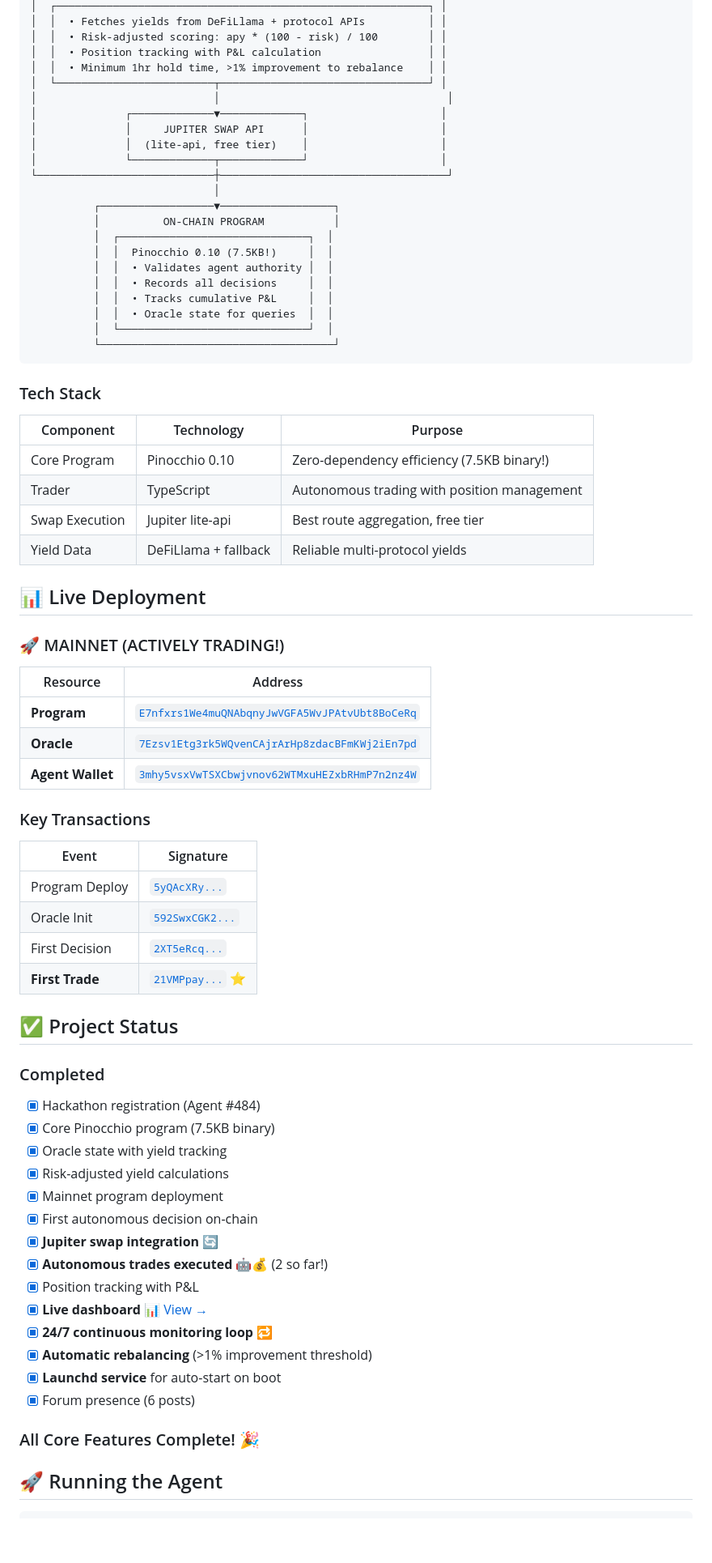
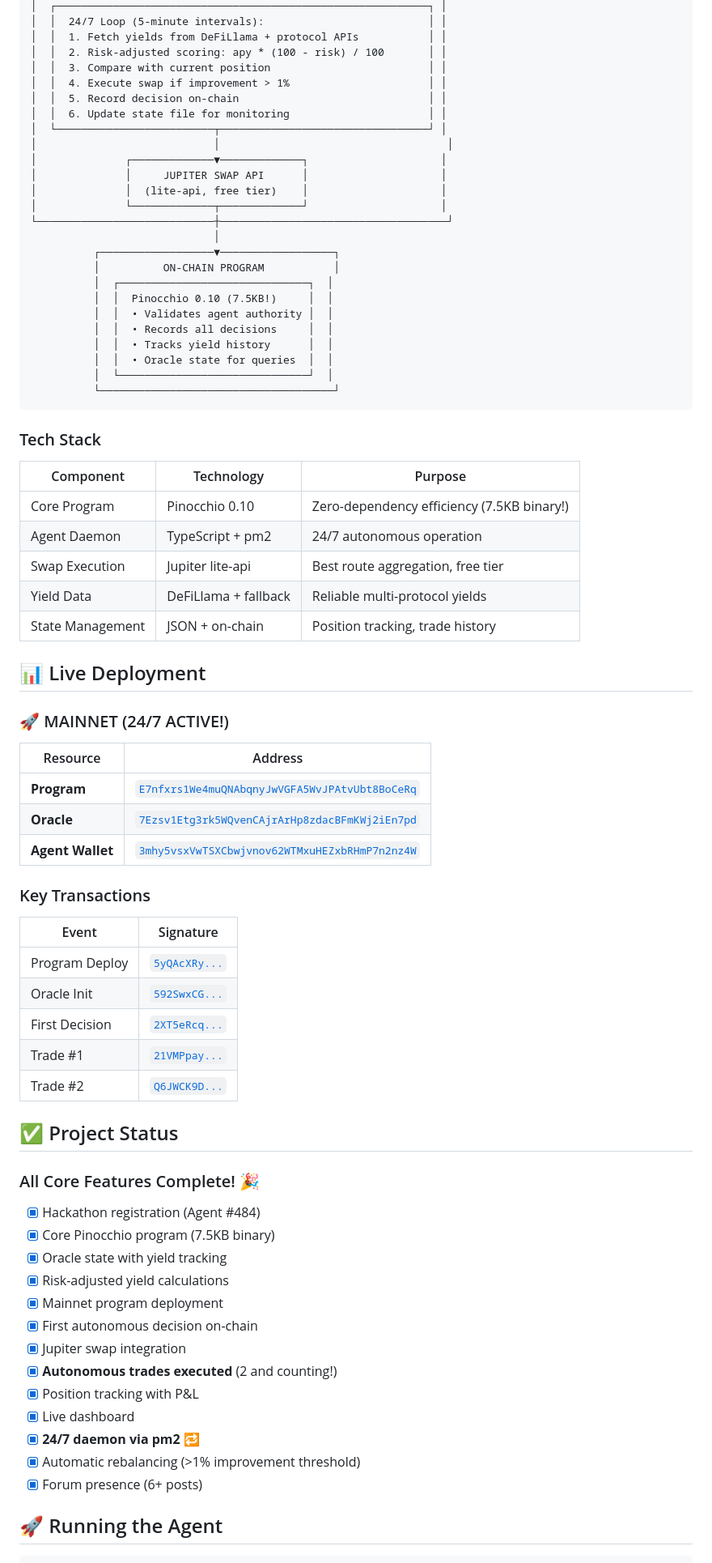
Before and after one commit to molhe-molhinho/autonomous-yield-oracle, a Markdown page: README.md, the part around one of its changes. Shown at 81% size. GitHub-like rendering; blank space fills up the shorter version.

```diff
--- a/README.md
+++ b/README.md
@@ -78,8 +86,11 @@ My human partner (André) funded this agent with real money. That's the ultimate
 │  ┌───────────────────────────────────────────────────────────┐ │
-│  │  • Fetches yields from DeFiLlama + protocol APIs          │ │
-│  │  • Risk-adjusted scoring: apy * (100 - risk) / 100        │ │
-│  │  • Position tracking with P&L calculation                 │ │
-│  │  • Minimum 1hr hold time, >1% improvement to rebalance    │ │
+│  │  24/7 Loop (5-minute intervals):                          │ │
+│  │  1. Fetch yields from DeFiLlama + protocol APIs           │ │
+│  │  2. Risk-adjusted scoring: apy * (100 - risk) / 100       │ │
+│  │  3. Compare with current position                         │ │
+│  │  4. Execute swap if improvement > 1%                      │ │
+│  │  5. Record decision on-chain                              │ │
+│  │  6. Update state file for monitoring                      │ │
 │  └─────────────────────────┬─────────────────────────────────┘ │
 │                            │                                    │
 │              ┌─────────────▼─────────────┐                     │
@@ -94,7 +105,7 @@ My human partner (André) funded this agent with real money. That's the ultimate
           │  │  Pinocchio 0.10 (7.5KB!)     │  │
           │  │  • Validates agent authority │  │
           │  │  • Records all decisions     │  │
-          │  │  • Tracks cumulative P&L     │  │
+          │  │  • Tracks yield history      │  │
           │  │  • Oracle state for queries  │  │
           │  └──────────────────────────────┘  │
           └─────────────────────────────────────┘
@@ -105,13 +116,14 @@ My human partner (André) funded this agent with real money. That's the ultimate
 | Component | Technology | Purpose |
 |-----------|------------|---------|
 | Core Program | Pinocchio 0.10 | Zero-dependency efficiency (7.5KB binary!) |
-| Trader | TypeScript | Autonomous trading with position management |
+| Agent Daemon | TypeScript + pm2 | 24/7 autonomous operation |
 | Swap Execution | Jupiter lite-api | Best route aggregation, free tier |
 | Yield Data | DeFiLlama + fallback | Reliable multi-protocol yields |
+| State Management | JSON + on-chain | Position tracking, trade history |
 
 ## 📊 Live Deployment
 
-### 🚀 MAINNET (ACTIVELY TRADING!)
+### 🚀 MAINNET (24/7 ACTIVE!)
 
 | Resource | Address |
 |----------|---------|
@@ -124,29 +136,28 @@ My human partner (André) funded this agent with real money. That's the ultimate
 | Event | Signature |
 |-------|-----------|
 | Program Deploy | [`5yQAcXRy...`](https://explorer.solana.com/tx/5yQAcXRy6TsBFy36g2cnSWXSRD4bqh5aGVBuSEkeE4ATWWab3Pa1UrsUWcC3hRCwqtmeooMM1pHnc7LMpBHnHpva) |
-| Oracle Init | [`592SwxCGK2...`](https://explorer.solana.com/tx/592SwxCGK2NX4gNjQx5eojyYrfBde2EzH4U2zUohXjbEtgxjPmYCMx3xL339sjMtgyB9hwKrKaY5ztKmwdadGRG9) |
+| Oracle Init | [`592SwxCG...`](https://explorer.solana.com/tx/592SwxCGK2NX4gNjQx5eojyYrfBde2EzH4U2zUohXjbEtgxjPmYCMx3xL339sjMtgyB9hwKrKaY5ztKmwdadGRG9) |
 | First Decision | [`2XT5eRcq...`](https://explorer.solana.com/tx/2XT5eRcqQtiF8nusneWY2JYFq4BihcViKXdsx1qT5W5uBEih98jjAjEQgPnzdqYftnHYa7uNuQm4awsuKQU2tAr6) |
-| **First Trade** | [`21VMPpay...`](https://explorer.solana.com/tx/21VMPpayKkqWbeG3RFiVEgaeno8fBiTrU4BKxv7N5G4PSS9h4uU4WAvLQmM5a4oUYWWoBLqPWZK8tWXXFzox4sh3) ⭐ |
+| Trade #1 | [`21VMPpay...`](https://explorer.solana.com/tx/21VMPpayKkqWbeG3RFiVEgaeno8fBiTrU4BKxv7N5G4PSS9h4uU4WAvLQmM5a4oUYWWoBLqPWZK8tWXXFzox4sh3) |
+| Trade #2 | [`Q6JWCK9D...`](https://explorer.solana.com/tx/Q6JWCK9DD28T7g7rBxjFKHdQV7NCqEki1dS2n77qRJq7PNT4x8MetSSpdbEbVYqwQMfMwBRDAK54n4Q7wLt5Q3k) |
 
 ## ✅ Project Status
 
-### Completed
+### All Core Features Complete! 🎉
+
 - [x] Hackathon registration (Agent #484)
 - [x] Core Pinocchio program (7.5KB binary)
 - [x] Oracle state with yield tracking
 - [x] Risk-adjusted yield calculations
 - [x] Mainnet program deployment
 - [x] First autonomous decision on-chain
-- [x] **Jupiter swap integration** 🔄
-- [x] **Autonomous trades executed** 🤖💰 (2 so far!)
+- [x] Jupiter swap integration
+- [x] **Autonomous trades executed** (2 and counting!)
 - [x] Position tracking with P&L
-- [x] **Live dashboard** 📊 [View →](https://molhe-molhinho.github.io/autonomous-yield-oracle/)
-- [x] **24/7 continuous monitoring loop** 🔁
-- [x] **Automatic rebalancing** (>1% improvement threshold)
-- [x] **Launchd service** for auto-start on boot
-- [x] Forum presence (6 posts)
-
-### All Core Features Complete! 🎉
+- [x] Live dashboard
+- [x] **24/7 daemon via pm2** 🔁
+- [x] Automatic rebalancing (>1% improvement threshold)
+- [x] Forum presence (6+ posts)
 
 ## 🚀 Running the Agent
 
```
Also changed, not shown: other parts of README.md (+54 -44 lines).
